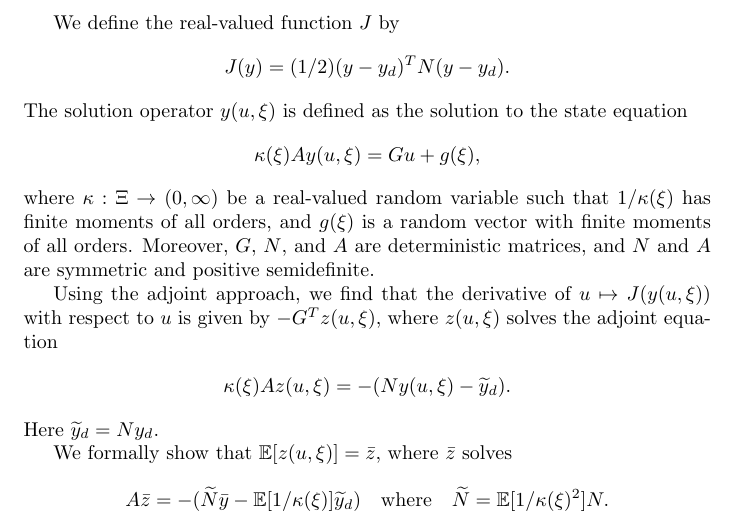
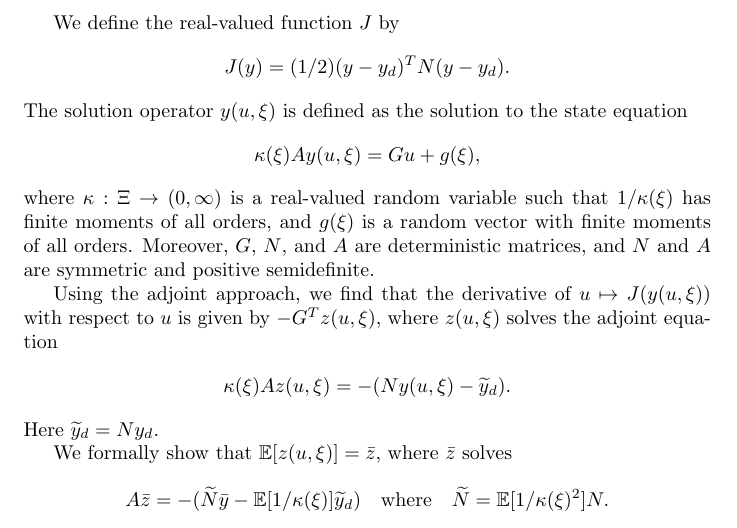
Before and after one commit to milzj/sNewton4PDEOpt, a LaTeX problem sheet (examples/random_poisson2d/random_poisson2d.tex): part of the page, cut so that both start at the same text. Compiled offline with pdfLaTeX.

Commit message:
Update random_poisson2d.tex

```diff
--- a/examples/random_poisson2d/random_poisson2d.tex
+++ b/examples/random_poisson2d/random_poisson2d.tex
@@ -23,7 +23,7 @@ the state equation
 	\kappa(\xi) A y(u,\xi) = Gu + g(\xi),
 \end{align*}
 where
-$\kappa : \Xi \to (0,\infty)$ be a real-valued random variable
+$\kappa : \Xi \to (0,\infty)$ is a real-valued random variable
 such that $1/\kappa(\xi)$ has finite moments of all orders,
 and $g(\xi)$ is a random vector with finite moments
 of all orders.
```
